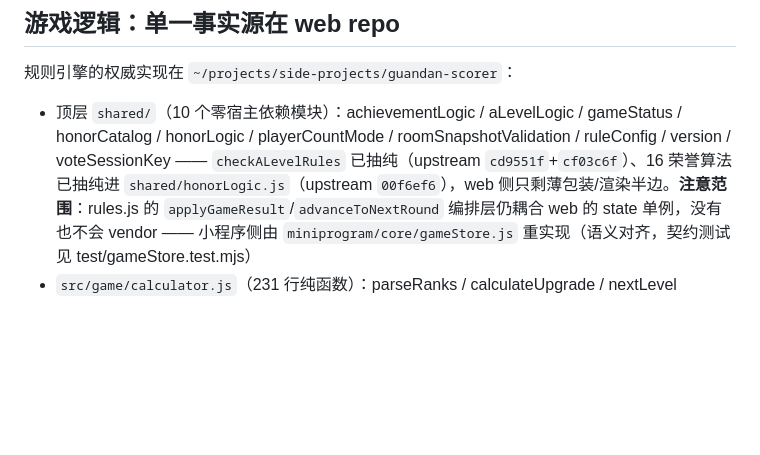
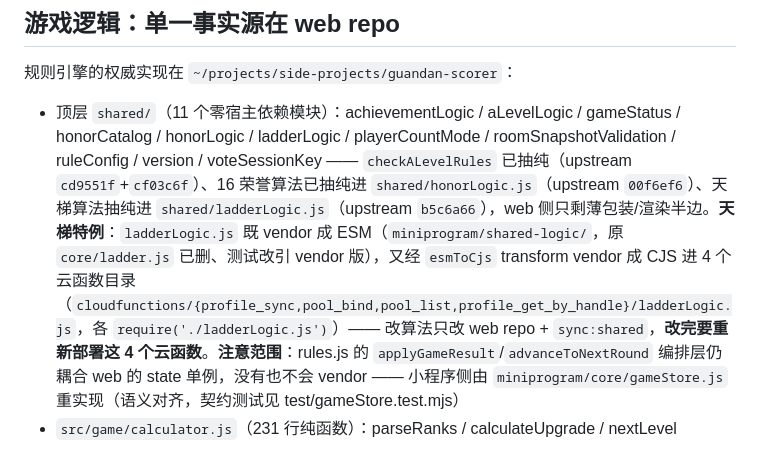
Before and after one commit to xingfanxia/guandan-scorer-wxapp, a Markdown page: CLAUDE.md, the part around the change. Drawn GitHub-style; blank space fills up the shorter version.

```diff
--- a/CLAUDE.md
+++ b/CLAUDE.md
@@ -35,7 +35,7 @@ This file provides guidance to Claude Code (claude.ai/code) when working with co
 
 规则引擎的权威实现在 `~/projects/side-projects/guandan-scorer`：
 
-- 顶层 `shared/`（10 个零宿主依赖模块）：achievementLogic / aLevelLogic / gameStatus / honorCatalog / honorLogic / playerCountMode / roomSnapshotValidation / ruleConfig / version / voteSessionKey —— `checkALevelRules` 已抽纯（upstream `cd9551f`+`cf03c6f`）、16 荣誉算法已抽纯进 `shared/honorLogic.js`（upstream `00f6ef6`），web 侧只剩薄包装/渲染半边。**注意范围**：rules.js 的 `applyGameResult`/`advanceToNextRound` 编排层仍耦合 web 的 state 单例，没有也不会 vendor —— 小程序侧由 `miniprogram/core/gameStore.js` 重实现（语义对齐，契约测试见 test/gameStore.test.mjs）
+- 顶层 `shared/`（11 个零宿主依赖模块）：achievementLogic / aLevelLogic / gameStatus / honorCatalog / honorLogic / ladderLogic / playerCountMode / roomSnapshotValidation / ruleConfig / version / voteSessionKey —— `checkALevelRules` 已抽纯（upstream `cd9551f`+`cf03c6f`）、16 荣誉算法已抽纯进 `shared/honorLogic.js`（upstream `00f6ef6`）、天梯算法抽纯进 `shared/ladderLogic.js`（upstream `b5c6a66`），web 侧只剩薄包装/渲染半边。**天梯特例**：`ladderLogic.js` 既 vendor 成 ESM（`miniprogram/shared-logic/`，原 `core/ladder.js` 已删、测试改引 vendor 版），又经 `esmToCjs` transform vendor 成 CJS 进 4 个云函数目录（`cloudfunctions/{profile_sync,pool_bind,pool_list,profile_get_by_handle}/ladderLogic.js`，各 `require('./ladderLogic.js')`）—— 改算法只改 web repo + `sync:shared`，**改完要重新部署这 4 个云函数**。**注意范围**：rules.js 的 `applyGameResult`/`advanceToNextRound` 编排层仍耦合 web 的 state 单例，没有也不会 vendor —— 小程序侧由 `miniprogram/core/gameStore.js` 重实现（语义对齐，契约测试见 test/gameStore.test.mjs）
 - `src/game/calculator.js`（231 行纯函数）：parseRanks / calculateUpgrade / nextLevel
 
 本 repo 的 `miniprogram/shared-logic/` 是 vendor 快照，由 `npm run sync:shared`（scripts/sync-shared-logic.mjs）生成，文件头注记 upstream commit hash，上游必须是干净 commit 才允许同步。**改游戏规则：先改 web repo，再 `npm run sync:shared` 同步过来 —— 永远不要让两边规则分叉、不要手改 vendor 文件。** A 级规则细节（roundOwner 判定、strict 3 次失败降级、双 A 局归属）见 web repo CLAUDE.md。
```
Also changed, not shown: docs/PLAN.md (+1 -1 lines).
